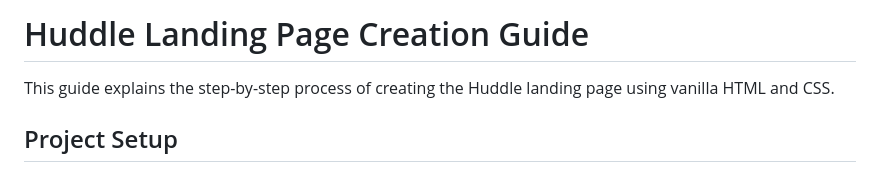
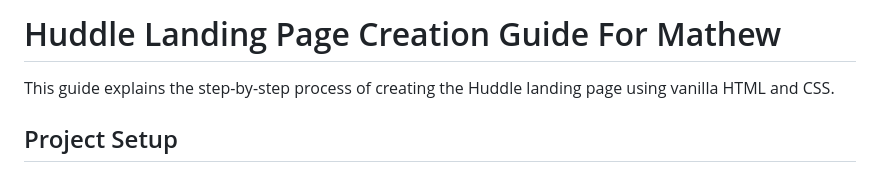
Before and after one commit to Chol211/huddle-landing-page, a Markdown page: Guide.md, the part around the change. Rendered like a GitHub page.

Commit message:
Update Guide.md
Mathew updated his guide

```diff
--- a/Guide.md
+++ b/Guide.md
@@ -1,4 +1,4 @@
-# Huddle Landing Page Creation Guide
+# Huddle Landing Page Creation Guide For Mathew
 
 This guide explains the step-by-step process of creating the Huddle landing page using vanilla HTML and CSS.
 
```
